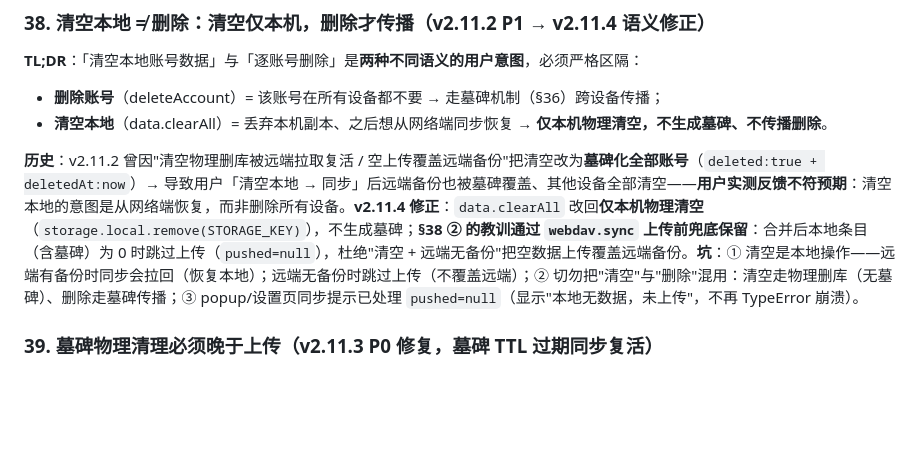
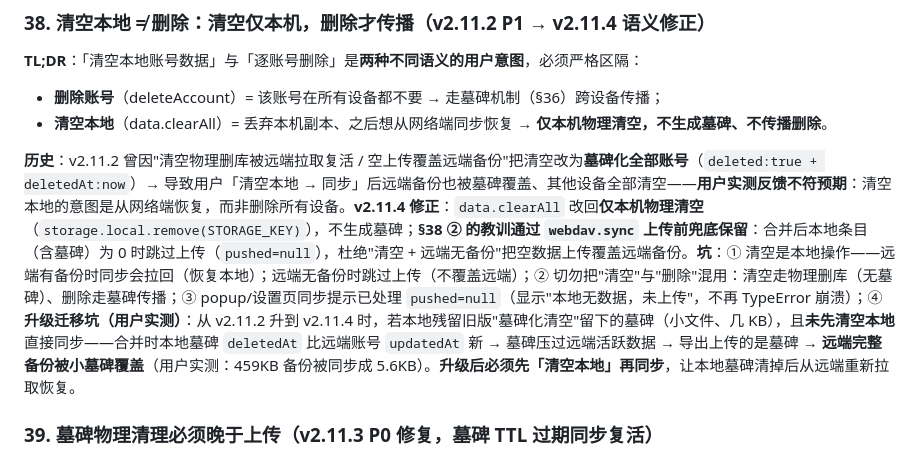
Before and after one commit to Simiely/edge-multi-account-cookie, a Markdown page: DEVELOPMENT.md, the part around the change. Rendered like a GitHub page; blank space fills up the shorter version.

Commit message:
docs: 补充升级迁移坑(旧版墓碑残留覆盖远端备份)到 DEVELOPMENT §38 / README FAQ / CHANGELOG v2.11.4

```diff
--- a/DEVELOPMENT.md
+++ b/DEVELOPMENT.md
@@ -181,7 +181,7 @@ edge-multi-account-cookie/
 - **删除账号**（deleteAccount）= 该账号在所有设备都不要 → 走墓碑机制（§36）跨设备传播；
 - **清空本地**（data.clearAll）= 丢弃本机副本、之后想从网络端同步恢复 → **仅本机物理清空，不生成墓碑、不传播删除**。
 
-**历史**：v2.11.2 曾因"清空物理删库被远端拉取复活 / 空上传覆盖远端备份"把清空改为**墓碑化全部账号**（`deleted:true + deletedAt:now`）→ 导致用户「清空本地 → 同步」后远端备份也被墓碑覆盖、其他设备全部清空——**用户实测反馈不符预期**：清空本地的意图是从网络端恢复，而非删除所有设备。**v2.11.4 修正**：`data.clearAll` 改回**仅本机物理清空**（`storage.local.remove(STORAGE_KEY)`），不生成墓碑；**§38 ② 的教训通过 `webdav.sync` 上传前兜底保留**：合并后本地条目（含墓碑）为 0 时跳过上传（`pushed=null`），杜绝"清空 + 远端无备份"把空数据上传覆盖远端备份。**坑**：① 清空是本地操作——远端有备份时同步会拉回（恢复本地）；远端无备份时跳过上传（不覆盖远端）；② 切勿把"清空"与"删除"混用：清空走物理删库（无墓碑）、删除走墓碑传播；③ popup/设置页同步提示已处理 `pushed=null`（显示"本地无数据，未上传"，不再 TypeError 崩溃）。
+**历史**：v2.11.2 曾因"清空物理删库被远端拉取复活 / 空上传覆盖远端备份"把清空改为**墓碑化全部账号**（`deleted:true + deletedAt:now`）→ 导致用户「清空本地 → 同步」后远端备份也被墓碑覆盖、其他设备全部清空——**用户实测反馈不符预期**：清空本地的意图是从网络端恢复，而非删除所有设备。**v2.11.4 修正**：`data.clearAll` 改回**仅本机物理清空**（`storage.local.remove(STORAGE_KEY)`），不生成墓碑；**§38 ② 的教训通过 `webdav.sync` 上传前兜底保留**：合并后本地条目（含墓碑）为 0 时跳过上传（`pushed=null`），杜绝"清空 + 远端无备份"把空数据上传覆盖远端备份。**坑**：① 清空是本地操作——远端有备份时同步会拉回（恢复本地）；远端无备份时跳过上传（不覆盖远端）；② 切勿把"清空"与"删除"混用：清空走物理删库（无墓碑）、删除走墓碑传播；③ popup/设置页同步提示已处理 `pushed=null`（显示"本地无数据，未上传"，不再 TypeError 崩溃）；④ **升级迁移坑（用户实测）**：从 v2.11.2 升到 v2.11.4 时，若本地残留旧版"墓碑化清空"留下的墓碑（小文件、几 KB），且**未先清空本地**直接同步——合并时本地墓碑 `deletedAt` 比远端账号 `updatedAt` 新 → 墓碑压过远端活跃数据 → 导出上传的是墓碑 → **远端完整备份被小墓碑覆盖**（用户实测：459KB 备份被同步成 5.6KB）。**升级后必须先「清空本地」再同步**，让本地墓碑清掉后从远端重新拉取恢复。
 
 ### 39. 墓碑物理清理必须晚于上传（v2.11.3 P0 修复，墓碑 TTL 过期同步复活）
 
```
